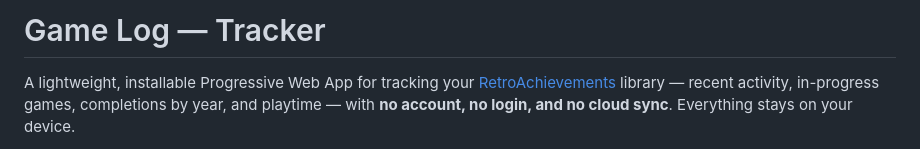
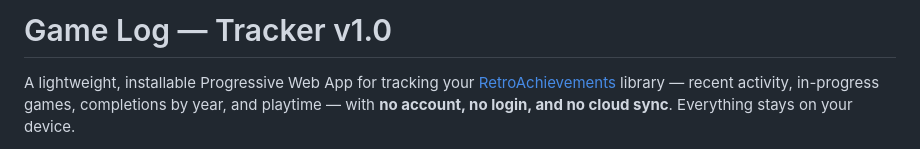
Before and after one commit to Gin649/Game-Log-Tracker, a Markdown page: README.md, the part around the change. Rendered like a GitHub page.

```diff
--- a/README.md
+++ b/README.md
@@ -1,4 +1,4 @@
-# Game Log — Tracker
+# Game Log — Tracker v1.0
 
 A lightweight, installable Progressive Web App for tracking your [RetroAchievements](https://retroachievements.org) library — recent activity, in-progress games, completions by year, and playtime — with **no account, no login, and no cloud sync**. Everything stays on your device.
 
```
